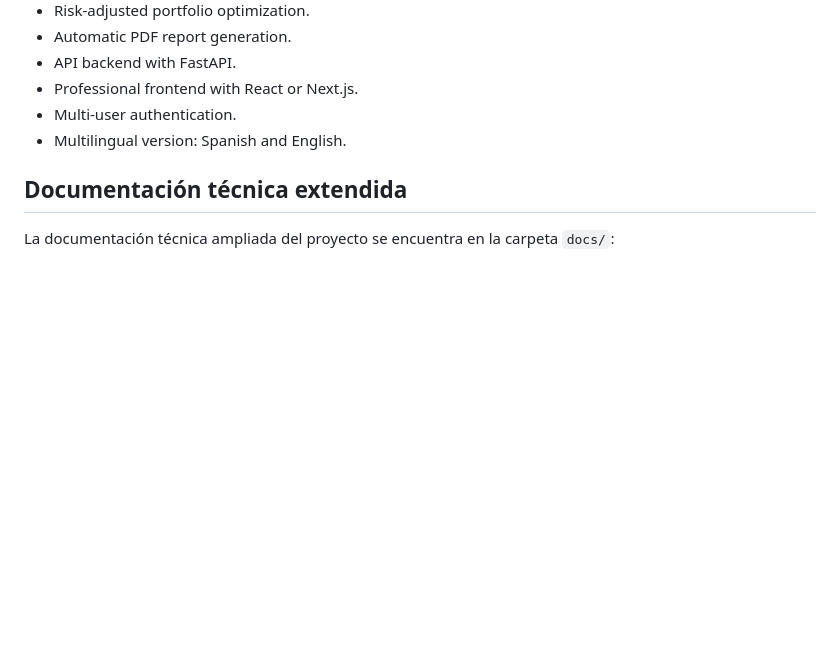
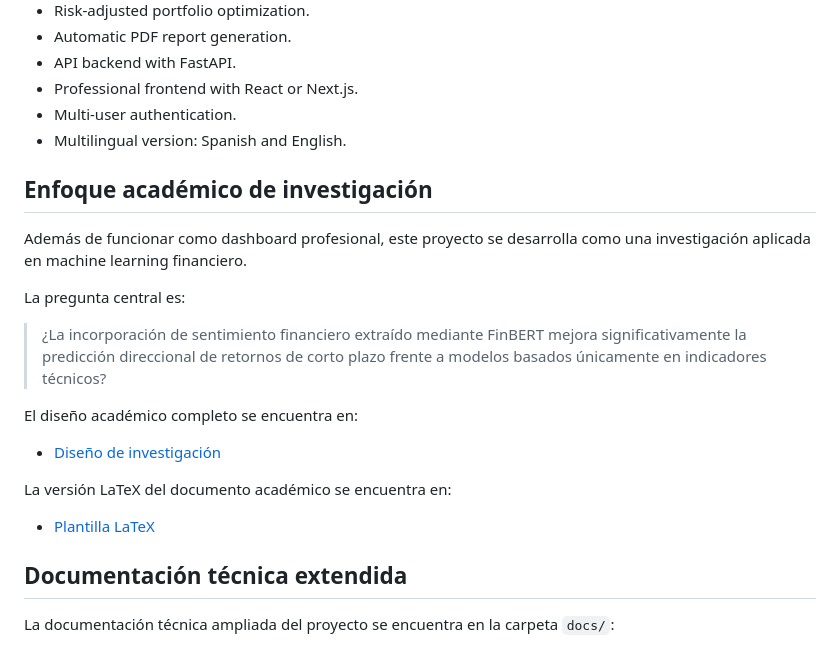
Before and after one commit to sergiomendez2026/market-intelligence-dashboard, a Markdown page: README.md, the part around the change. Rendered like a GitHub page; blank space fills up the shorter version.

Commit message:
Add academic research section to README
Added academic research section detailing the project's focus on financial machine learning and the central research question.

```diff
--- a/README.md
+++ b/README.md
@@ -432,6 +432,22 @@ Planned improvements:
 - Multi-user authentication.
 - Multilingual version: Spanish and English.
 
+## Enfoque académico de investigación
+
+Además de funcionar como dashboard profesional, este proyecto se desarrolla como una investigación aplicada en machine learning financiero.
+
+La pregunta central es:
+
+> ¿La incorporación de sentimiento financiero extraído mediante FinBERT mejora significativamente la predicción direccional de retornos de corto plazo frente a modelos basados únicamente en indicadores técnicos?
+
+El diseño académico completo se encuentra en:
+
+- [Diseño de investigación](docs/diseno_investigacion.md)
+
+La versión LaTeX del documento académico se encuentra en:
+
+- [Plantilla LaTeX](research/latex/main.tex)
+
 ## Documentación técnica extendida
 
 La documentación técnica ampliada del proyecto se encuentra en la carpeta `docs/`:
```
